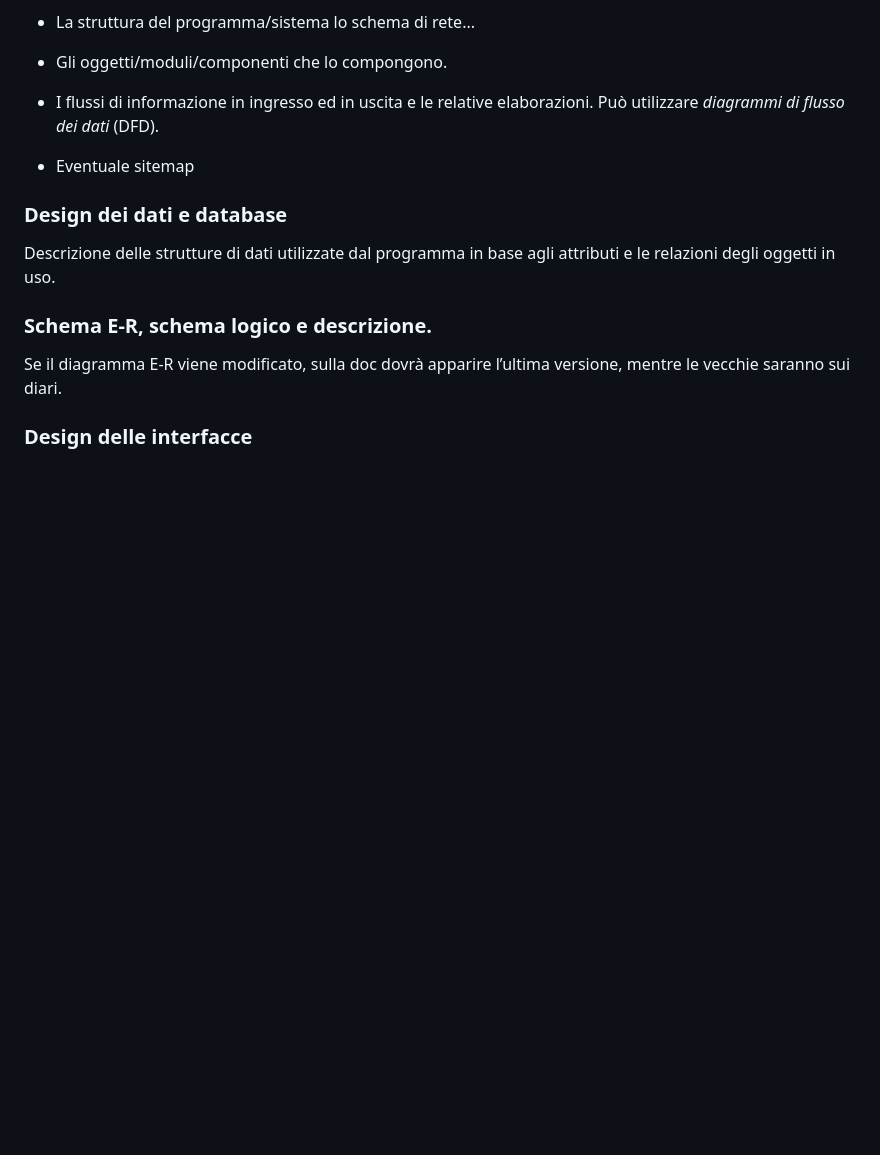
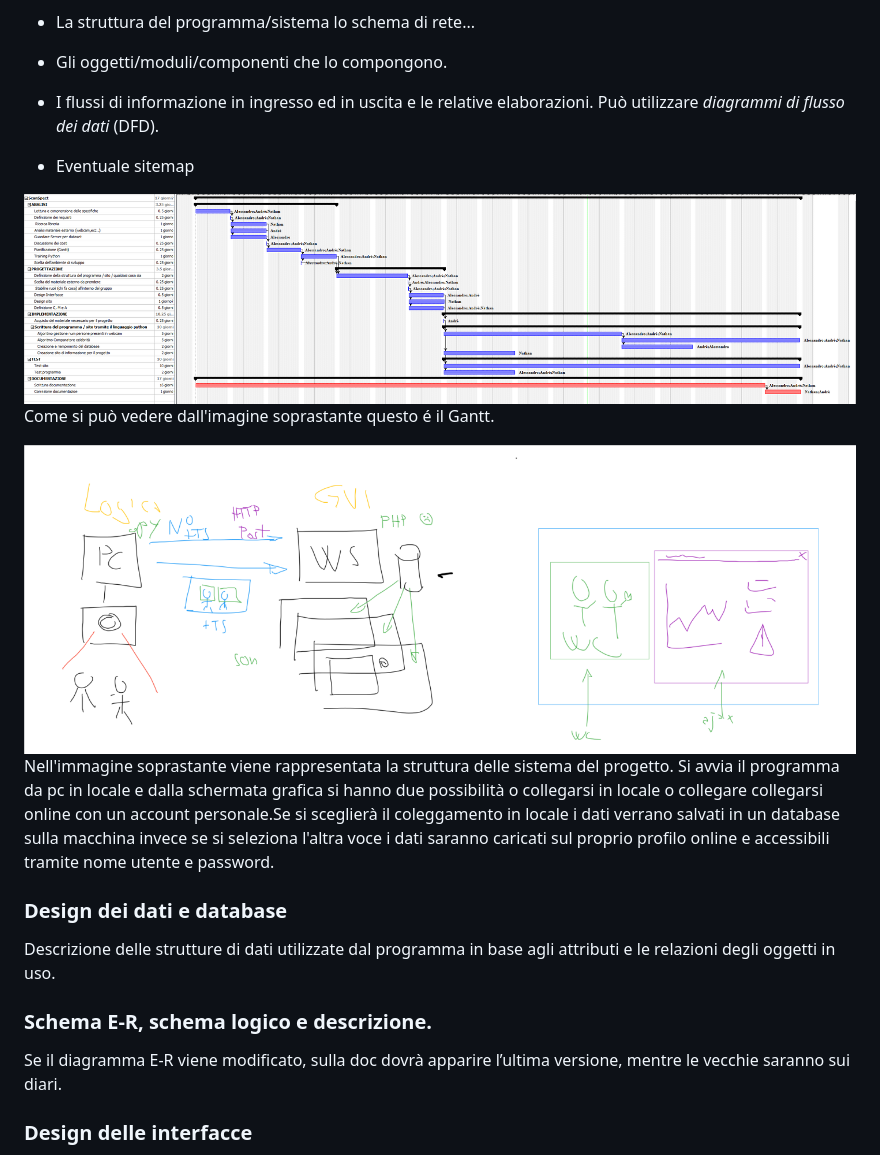
Before and after one commit to LuMug/ScanSpect, a Markdown page: Documenti/Documentazione.md, the part around the change. Drawn GitHub-style; pictures changed too: Screens/Gantt.png (added); blank space fills up the shorter version.

Commit message:
modifica Documentazione e diario del giorno
modifica della documentazione al capitolo della progettazione e scrittura del diario del giorno

```diff
--- a/Documenti/Documentazione.md
+++ b/Documenti/Documentazione.md
@@ -254,6 +254,13 @@ Descrive:
 
 -   Eventuale sitemap
 
+![Schema struttura](../Screens/Gantt.png)
+Come si può vedere dall'imagine soprastante questo é il Gantt.
+
+
+![Schema struttura](../Screens/schema.png)
+Nell'immagine soprastante viene rappresentata la struttura delle sistema del progetto. Si avvia il programma da pc in locale e dalla schermata grafica si hanno due possibilità o collegarsi in locale o collegare collegarsi online con un account personale.Se si sceglierà il coleggamento in locale i dati verrano salvati in un database sulla macchina invece se si seleziona l'altra voce i dati saranno caricati sul proprio profilo online e accessibili tramite nome utente e password.
+
 ### Design dei dati e database
 
 Descrizione delle strutture di dati utilizzate dal programma in base
```
Also changed, not shown: Diari/Diario_2020_04_03_ScanSpect.md (added, +33 -0 lines).
